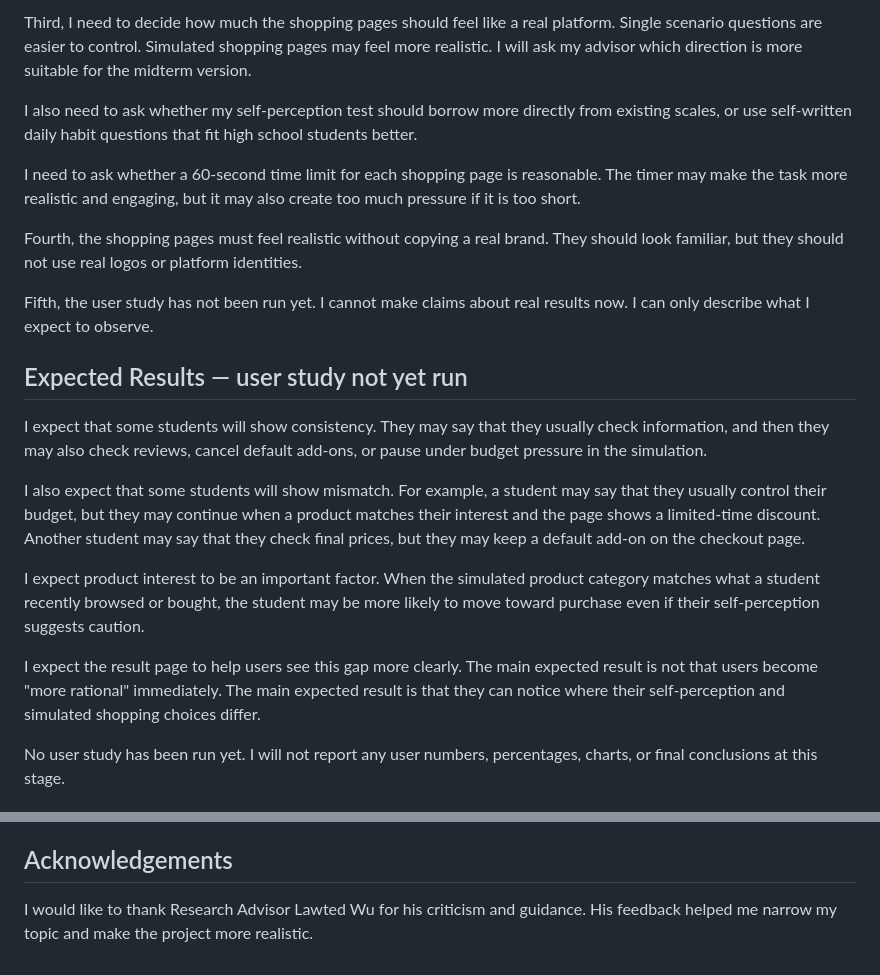
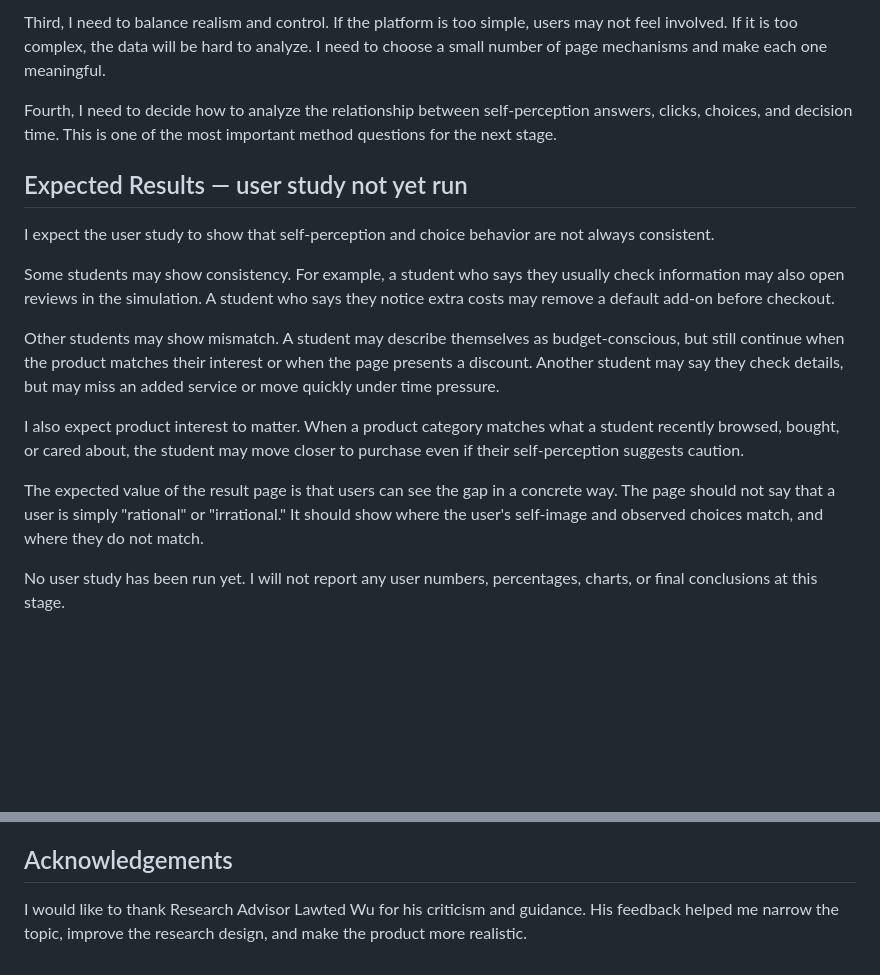
Before and after one commit to ZHANGzy22/high-school-consumer-self-perception, a Markdown page: midterm-draft.md, 2 parts joined by grey strips. Rendered like a GitHub page; blank space fills up the shorter version.

```diff
--- a/midterm-draft.md
+++ b/midterm-draft.md
@@ -95,23 +89,19 @@ Second, product preference and money perception can affect choices. To handle th
 
-Third, I need to decide how much the shopping pages should feel like a real platform. Single scenario questions are easier to control. Simulated shopping pages may feel more realistic. I will ask my advisor which direction is more suitable for the midterm version.
+Third, I need to balance realism and control. If the platform is too simple, users may not feel involved. If it is too complex, the data will be hard to analyze. I need to choose a small number of page mechanisms and make each one meaningful.
 
-I also need to ask whether my self-perception test should borrow more directly from existing scales, or use self-written daily habit questions that fit high school students better.
-
-I need to ask whether a 60-second time limit for each shopping page is reasonable. The timer may make the task more realistic and engaging, but it may also create too much pressure if it is too short.
-
-Fourth, the shopping pages must feel realistic without copying a real brand. They should look familiar, but they should not use real logos or platform identities.
-
-Fifth, the user study has not been run yet. I cannot make claims about real results now. I can only describe what I expect to observe.
+Fourth, I need to decide how to analyze the relationship between self-perception answers, clicks, choices, and decision time. This is one of the most important method questions for the next stage.
 
 ## Expected Results — user study not yet run
 
-I expect that some students will show consistency. They may say that they usually check information, and then they may also check reviews, cancel default add-ons, or pause under budget pressure in the simulation.
+I expect the user study to show that self-perception and choice behavior are not always consistent.
 
-I also expect that some students will show mismatch. For example, a student may say that they usually control their budget, but they may continue when a product matches their interest and the page shows a limited-time discount. Another student may say that they check final prices, but they may keep a default add-on on the checkout page.
+Some students may show consistency. For example, a student who says they usually check information may also open reviews in the simulation. A student who says they notice extra costs may remove a default add-on before checkout.
 
-I expect product interest to be an important factor. When the simulated product category matches what a student recently browsed or bought, the student may be more likely to move toward purchase even if their self-perception suggests caution.
+Other students may show mismatch. A student may describe themselves as budget-conscious, but still continue when the product matches their interest or when the page presents a discount. Another student may say they check details, but may miss an added service or move quickly under time pressure.
 
-I expect the result page to help users see this gap more clearly. The main expected result is not that users become "more rational" immediately. The main expected result is that they can notice where their self-perception and simulated shopping choices differ.
+I also expect product interest to matter. When a product category matches what a student recently browsed, bought, or cared about, the student may move closer to purchase even if their self-perception suggests caution.
+
+The expected value of the result page is that users can see the gap in a concrete way. The page should not say that a user is simply "rational" or "irrational." It should show where the user's self-image and observed choices match, and where they do not match.
 
 No user study has been run yet. I will not report any user numbers, percentages, charts, or final conclusions at this stage.
 
@@ -133,4 +123,4 @@ Steiner, P. M., Atzmuller, C., & Su, D. (2017). Designing valid and reliable vig
 
 ## Acknowledgements
 
-I would like to thank Research Advisor Lawted Wu for his criticism and guidance. His feedback helped me narrow my topic and make the project more realistic.
+I would like to thank Research Advisor Lawted Wu for his criticism and guidance. His feedback helped me narrow the topic, improve the research design, and make the product more realistic.
```
Also changed, not shown: other parts of midterm-draft.md (+38 -44 lines), spec.md (+2 -2 lines).
